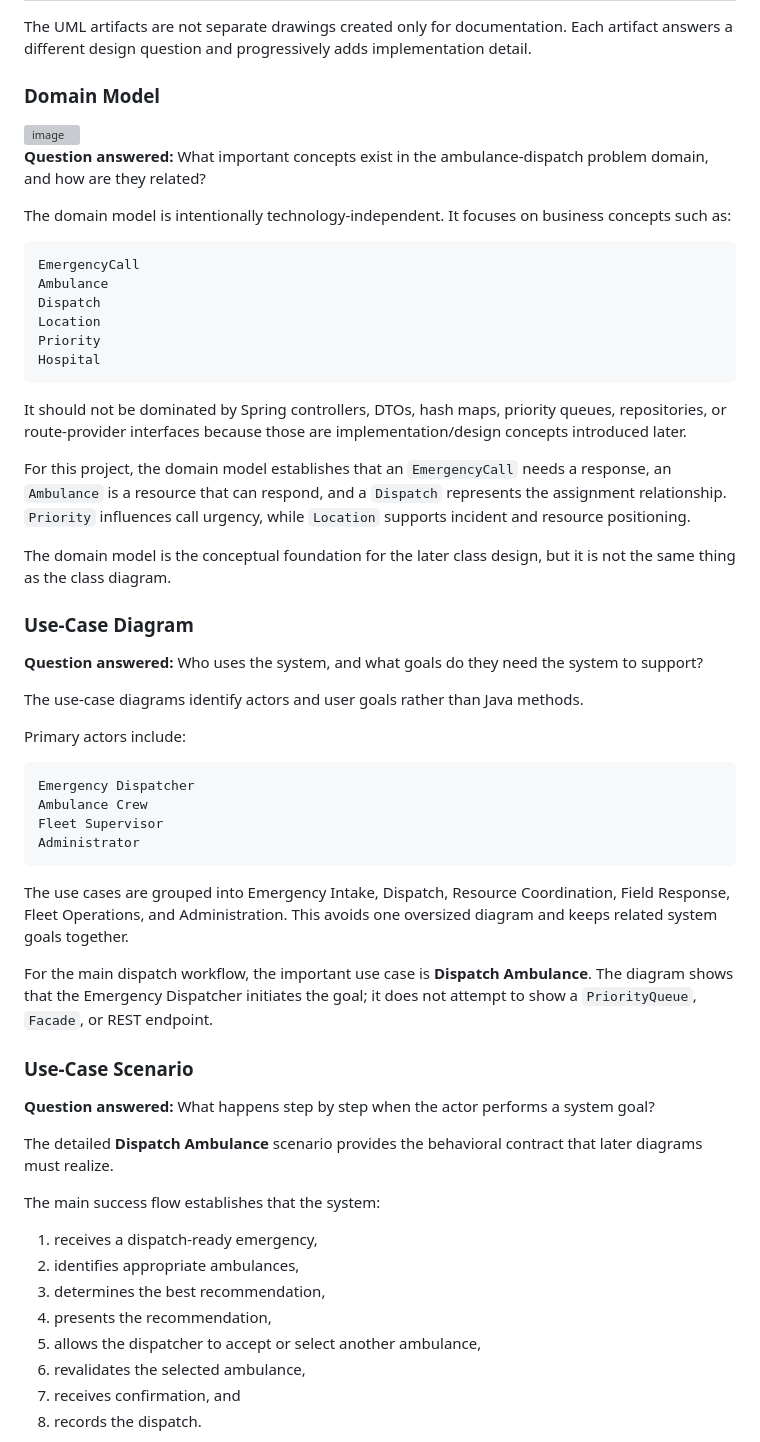
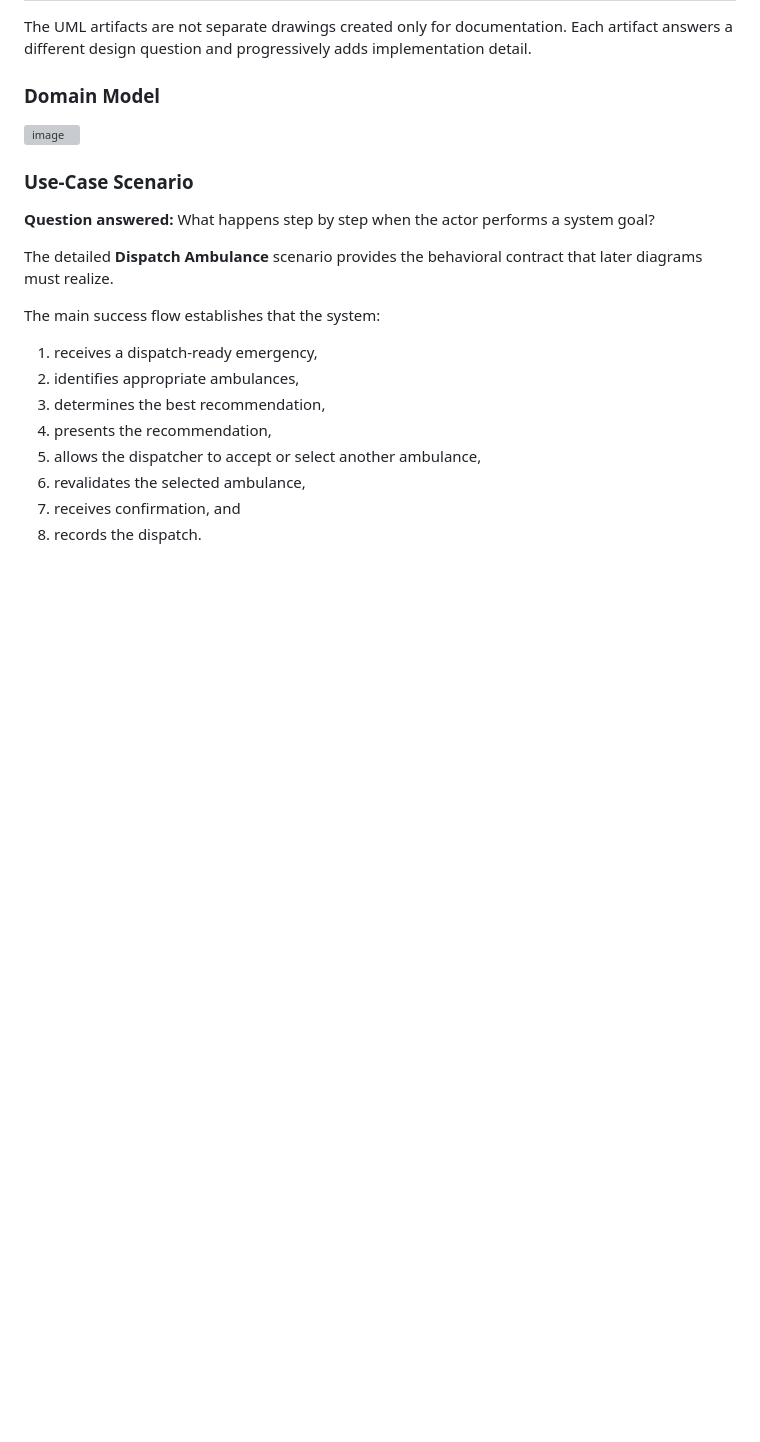
Before and after one commit to TheReal4m4d3u5/Dispatch, a Markdown page: README.md, the part around the change. Rendered like a GitHub page; blank space fills up the shorter version; grey boxes are pictures that could not be loaded.

Commit message:
Remove domain model and use-case diagram details from README
Removed detailed explanations of the ambulance-dispatch problem domain and use-case diagrams.

````diff
--- a/README.md
+++ b/README.md
@@ -237,43 +237,7 @@ The UML artifacts are not separate drawings created only for documentation. Each
 
 
 
-**Question answered:** What important concepts exist in the ambulance-dispatch problem domain, and how are they related?
-
-The domain model is intentionally technology-independent. It focuses on business concepts such as:
-
-```text
-EmergencyCall
-Ambulance
-Dispatch
-Location
-Priority
-Hospital
-```
-
-It should not be dominated by Spring controllers, DTOs, hash maps, priority queues, repositories, or route-provider interfaces because those are implementation/design concepts introduced later.
-
-For this project, the domain model establishes that an `EmergencyCall` needs a response, an `Ambulance` is a resource that can respond, and a `Dispatch` represents the assignment relationship. `Priority` influences call urgency, while `Location` supports incident and resource positioning.
-
-The domain model is the conceptual foundation for the later class design, but it is not the same thing as the class diagram.
-
-### Use-Case Diagram
-
-**Question answered:** Who uses the system, and what goals do they need the system to support?
-
-The use-case diagrams identify actors and user goals rather than Java methods.
-
-Primary actors include:
-
-```text
-Emergency Dispatcher
-Ambulance Crew
-Fleet Supervisor
-Administrator
-```
-
-The use cases are grouped into Emergency Intake, Dispatch, Resource Coordination, Field Response, Fleet Operations, and Administration. This avoids one oversized diagram and keeps related system goals together.
-
-For the main dispatch workflow, the important use case is **Dispatch Ambulance**. The diagram shows that the Emergency Dispatcher initiates the goal; it does not attempt to show a `PriorityQueue`, `Facade`, or REST endpoint.
+
 
 ### Use-Case Scenario
 
````
